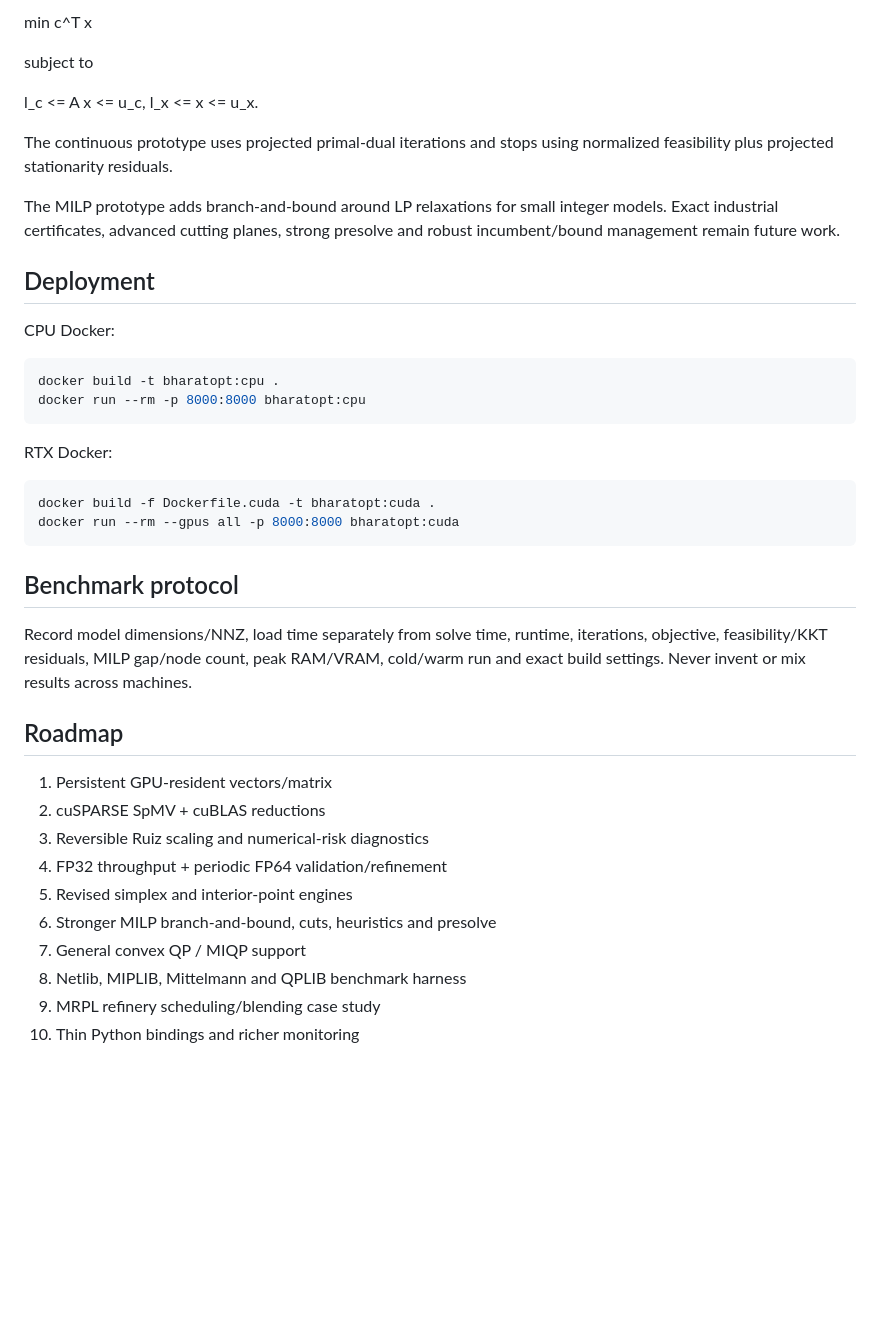
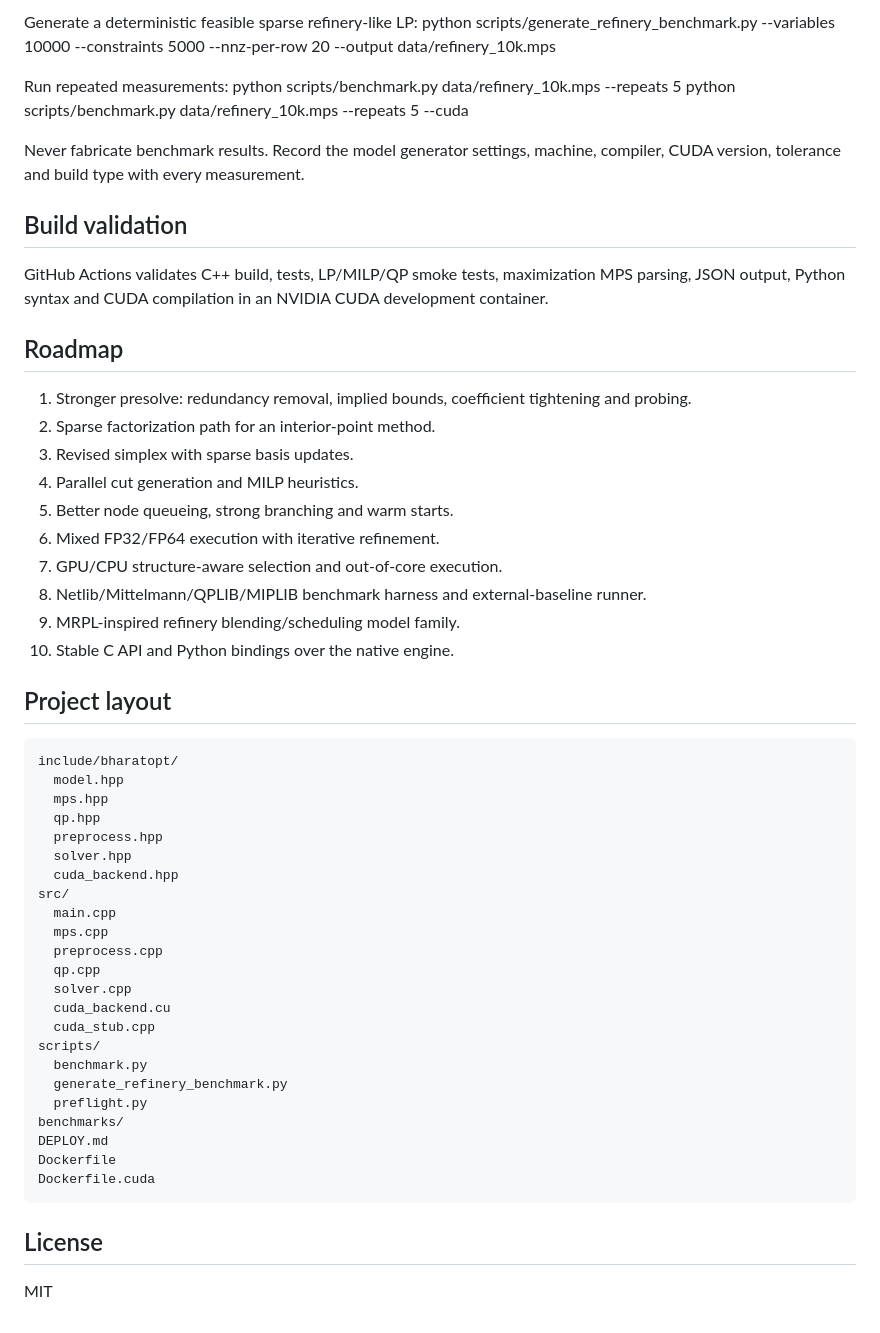
Before and after one commit to JosephXpanakaL/bharatopt, a Markdown page: README.md, the part around one of its changes. Rendered like a GitHub page; blank space fills up the shorter version.

```diff
--- a/README.md
+++ b/README.md
@@ -51,43 +77,55 @@ The LP form is
 
-min c^T x
+Generate a deterministic feasible sparse refinery-like LP:
+    python scripts/generate_refinery_benchmark.py --variables 10000 --constraints 5000 --nnz-per-row 20 --output data/refinery_10k.mps
 
-subject to
+Run repeated measurements:
+    python scripts/benchmark.py data/refinery_10k.mps --repeats 5
+    python scripts/benchmark.py data/refinery_10k.mps --repeats 5 --cuda
 
-l_c <= A x <= u_c,  l_x <= x <= u_x.
+Never fabricate benchmark results. Record the model generator settings, machine, compiler, CUDA version, tolerance and build type with every measurement.
 
-The continuous prototype uses projected primal-dual iterations and stops using normalized feasibility plus projected stationarity residuals.
+## Build validation
 
-The MILP prototype adds branch-and-bound around LP relaxations for small integer models. Exact industrial certificates, advanced cutting planes, strong presolve and robust incumbent/bound management remain future work.
-
-## Deployment
-
-CPU Docker:
-
-~~~bash
-docker build -t bharatopt:cpu .
-docker run --rm -p 8000:8000 bharatopt:cpu
-~~~
-
-RTX Docker:
-
-~~~bash
-docker build -f Dockerfile.cuda -t bharatopt:cuda .
-docker run --rm --gpus all -p 8000:8000 bharatopt:cuda
-~~~
-
-## Benchmark protocol
-
-Record model dimensions/NNZ, load time separately from solve time, runtime, iterations, objective, feasibility/KKT residuals, MILP gap/node count, peak RAM/VRAM, cold/warm run and exact build settings. Never invent or mix results across machines.
+GitHub Actions validates C++ build, tests, LP/MILP/QP smoke tests, maximization MPS parsing, JSON output, Python syntax and CUDA compilation in an NVIDIA CUDA development container.
 
 ## Roadmap
+1. Stronger presolve: redundancy removal, implied bounds, coefficient tightening and probing.
+2. Sparse factorization path for an interior-point method.
+3. Revised simplex with sparse basis updates.
+4. Parallel cut generation and MILP heuristics.
+5. Better node queueing, strong branching and warm starts.
+6. Mixed FP32/FP64 execution with iterative refinement.
+7. GPU/CPU structure-aware selection and out-of-core execution.
+8. Netlib/Mittelmann/QPLIB/MIPLIB benchmark harness and external-baseline runner.
+9. MRPL-inspired refinery blending/scheduling model family.
+10. Stable C API and Python bindings over the native engine.
 
-1. Persistent GPU-resident vectors/matrix
-2. cuSPARSE SpMV + cuBLAS reductions
-3. Reversible Ruiz scaling and numerical-risk diagnostics
-4. FP32 throughput + periodic FP64 validation/refinement
-5. Revised simplex and interior-point engines
-6. Stronger MILP branch-and-bound, cuts, heuristics and presolve
-7. General convex QP / MIQP support
-8. Netlib, MIPLIB, Mittelmann and QPLIB benchmark harness
-9. MRPL refinery scheduling/blending case study
-10. Thin Python bindings and richer monitoring
+## Project layout
+
+    include/bharatopt/
+      model.hpp
+      mps.hpp
+      qp.hpp
+      preprocess.hpp
+      solver.hpp
+      cuda_backend.hpp
+    src/
+      main.cpp
+      mps.cpp
+      preprocess.cpp
+      qp.cpp
+      solver.cpp
+      cuda_backend.cu
+      cuda_stub.cpp
+    scripts/
+      benchmark.py
+      generate_refinery_benchmark.py
+      preflight.py
+    benchmarks/
+    DEPLOY.md
+    Dockerfile
+    Dockerfile.cuda
+
+## License
+
+MIT
```
Also changed, not shown: other parts of README.md (+60 -34 lines).
